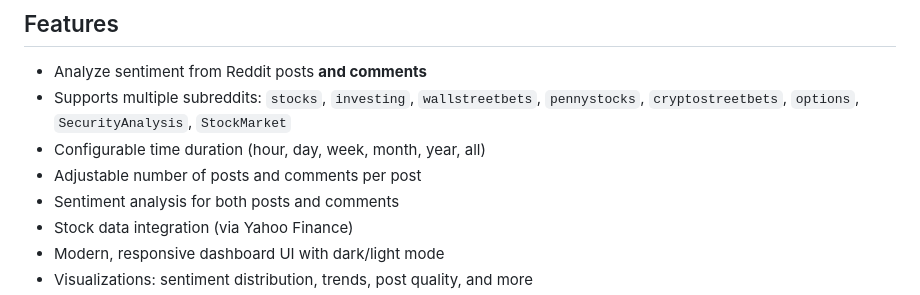
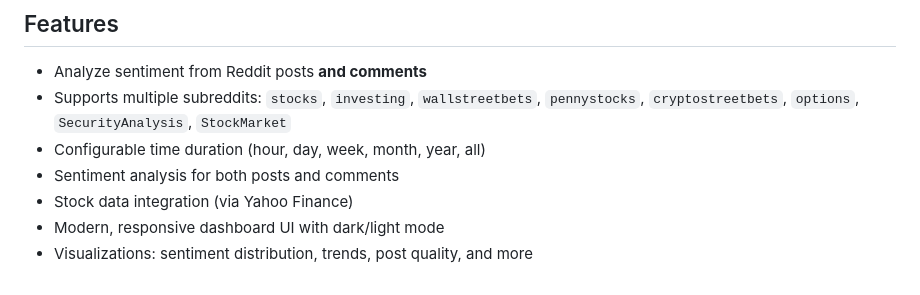
Before and after one commit to isabhiii/Reddit-Stock-Sentiment-Analyzer, a Markdown page: README.md, the part around the change. Rendered like a GitHub page.

```diff
--- a/README.md
+++ b/README.md
@@ -6,7 +6,6 @@ A web application that analyzes Reddit sentiment and stock data for any given st
 - Analyze sentiment from Reddit posts **and comments**
 - Supports multiple subreddits: `stocks`, `investing`, `wallstreetbets`, `pennystocks`, `cryptostreetbets`, `options`, `SecurityAnalysis`, `StockMarket`
 - Configurable time duration (hour, day, week, month, year, all)
-- Adjustable number of posts and comments per post
 - Sentiment analysis for both posts and comments
 - Stock data integration (via Yahoo Finance)
 - Modern, responsive dashboard UI with dark/light mode
```
